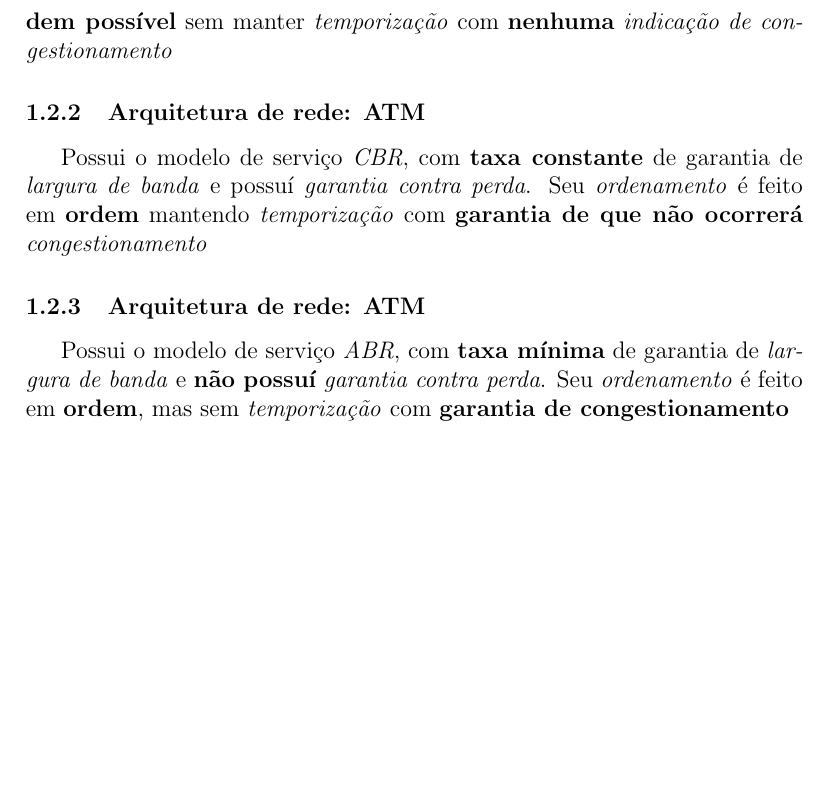
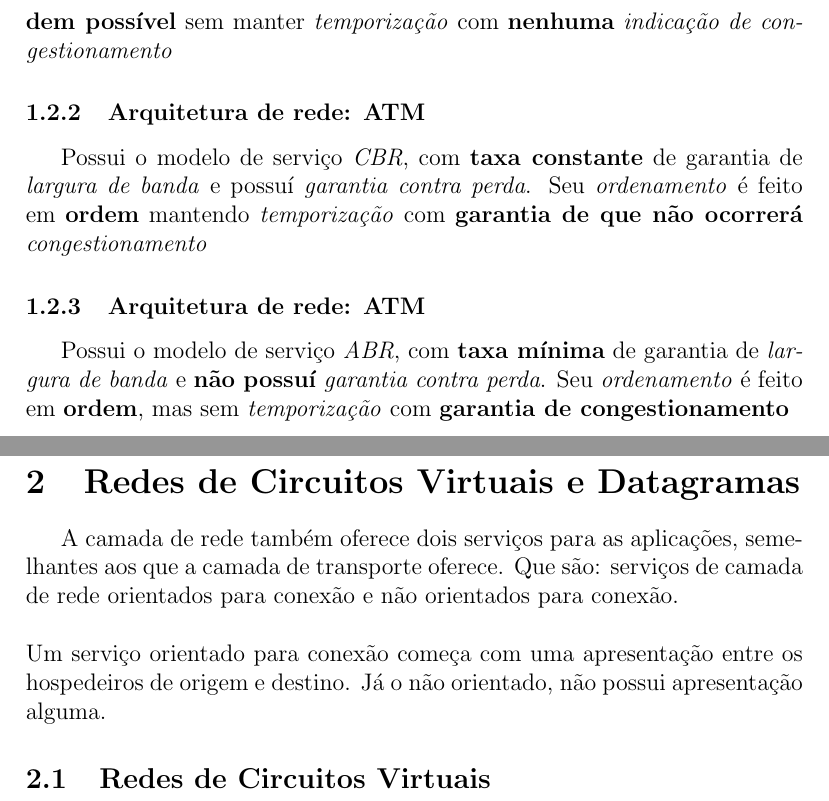
Before and after one commit to leandrocodes/redes2-resumo-prova, a LaTeX document (resumo.tex): part of page 3 of 3 before the commit and two parts of pages 3 and 4 of 4 after it, the two joined at a grey line, cut so that both start at the same text, the shorter picture padded with empty space. Compiled offline with pdfLaTeX.

Commit message:
virtual net and datagrams introduction

```diff
--- a/resumo.tex
+++ b/resumo.tex
@@ -88,4 +88,14 @@ entrega de pacotes em ordem, largura de banda mínima garantida, Jitter e servi
     \textit{garantia contra perda}.
     Seu \textit{ordenamento} é feito em \textbf{ordem}, mas sem \textit{temporização} com \textbf{garantia de congestionamento}
 
+\newpage
+\section{Redes de Circuitos Virtuais e Datagramas}
+A camada de rede também oferece dois serviços para as aplicações, semelhantes aos que a camada de transporte oferece. Que são: serviços
+de camada de rede orientados para conexão e não orientados para conexão.
+\\
+\\
+Um serviço orientado para conexão começa com uma apresentação entre os hospedeiros de origem e destino. Já o não orientado, não possui
+apresentação alguma.
+\subsection{Redes de Circuitos Virtuais}
+
 \end{document}
```
